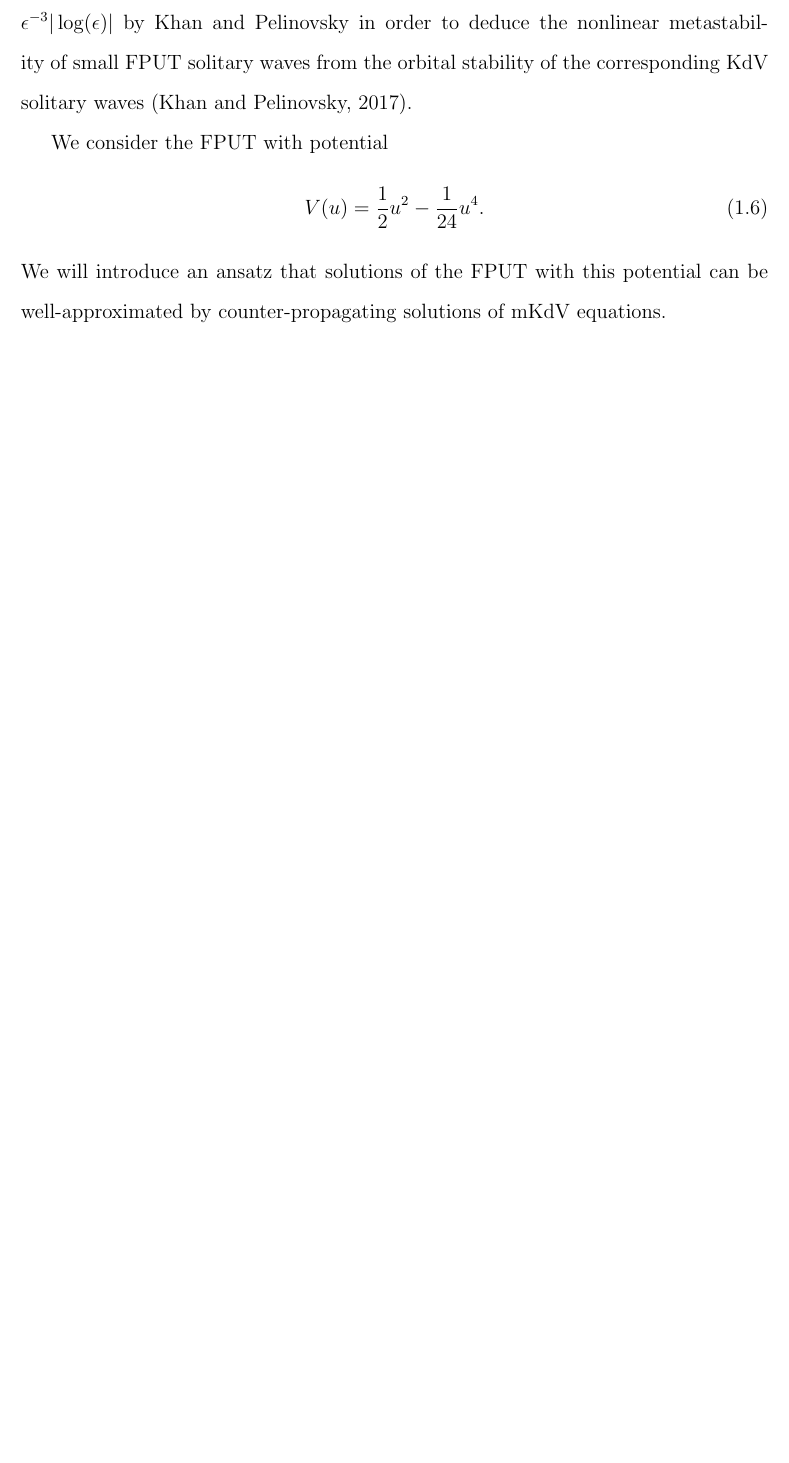
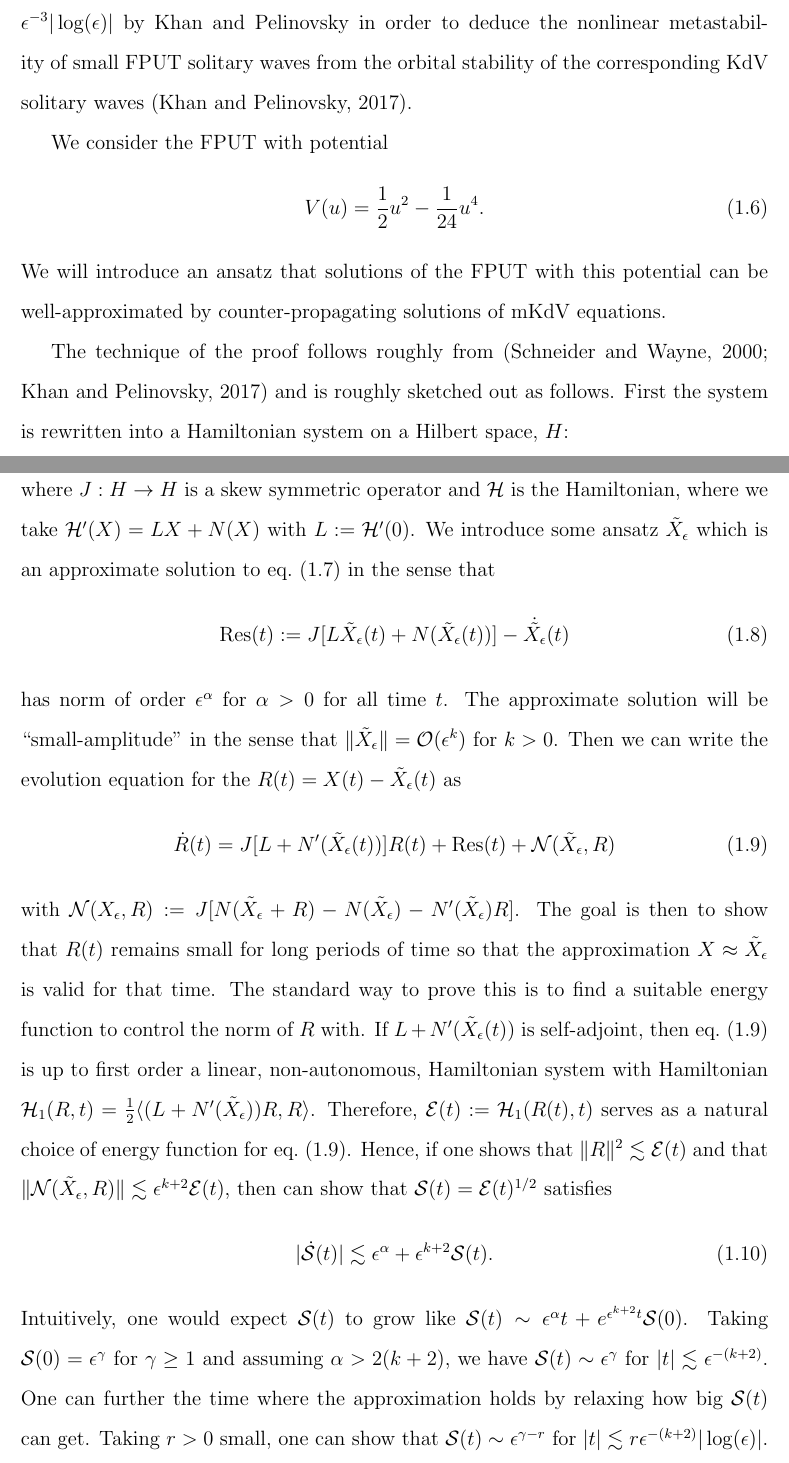
Before and after one commit to trevormnorton/Thesis, a LaTeX thesis (thesis.tex, which reads Long_Time_Stability/long_time_stability.tex): part of page 10 of 35 before the commit and two parts of pages 10 and 11 of 36 after it, the two joined at a grey line, cut so that both start at the same text, the shorter picture padded with empty space. The pictures show the PDF file thesis.pdf that the author committed with the source.

Commit message:
added proof sketch

```diff
--- a/Long_Time_Stability/long_time_stability.tex
+++ b/Long_Time_Stability/long_time_stability.tex
@@ -36,6 +36,26 @@ We consider the FPUT with potential
 	V(u) = \frac 1 2 u^2 - \frac{1} {24} u^4.
 \end{equation}
 We will introduce an ansatz that solutions of the FPUT with this potential can be well-approximated by counter-propagating solutions of mKdV equations.
+
+The technique of the proof follows roughly from \cite{schneider2000counter,khan2017long} and is roughly sketched out as follows. First the system is rewritten into a Hamiltonian system on a Hilbert space, \(H\):
+\begin{equation}\label{hamiltonian-system}
+	\dot X(t) = J \mcH'(X)
+\end{equation}
+where \(J:H\to H\) is a skew symmetric operator and \(\mcH\) is the Hamiltonian, where we take \(\mcH'(X) = LX + N(X)\) with \(L:= \mcH'(0)\). We introduce some ansatz \(\tilde X_\epsilon\) which is an approximate solution to \cref{hamiltonian-system} in the sense that
+\begin{equation}
+	\mathrm{Res}(t) := J[L\tilde X_\epsilon(t)  + N(\tilde X_\epsilon(t))] - \dot{\tilde {X_\epsilon}}(t)
+\end{equation}
+has norm of order \(\epsilon^\alpha\) for \(\alpha > 0\)  for all time \(t\). The approximate solution will be ``small-amplitude" in the sense that \(\| \tilde X_\epsilon \| = \mathcal O(\epsilon^k)\) for \(k > 0 \). Then we can write the evolution equation for the \(R(t) = X(t) - \tilde X_\epsilon(t)\) as
+\begin{equation}\label{hamiltonian-system-2}
+	\dot R(t) = J[L + N'(\tilde X_\epsilon(t))]R(t) + \mathrm{Res}(t) + \mathcal N(\tilde X_\epsilon, R)
+\end{equation}
+with \(\mathcal N( X_\epsilon, R) := J[N(\tilde X_\epsilon +R) - N(\tilde X_\epsilon) - N'(\tilde X_\epsilon)R]\). The goal is then to show that \(R(t)\) remains small for long periods of time so that the approximation \(X \approx \tilde X_\epsilon\) is valid for that time. The standard way to prove this is to find a suitable energy function to control the norm of \(R\) with. If \(L + N'(\tilde X_\epsilon(t))\) is self-adjoint, then \cref{hamiltonian-system-2} is up to first order a linear, non-autonomous, Hamiltonian system with Hamiltonian \(\mcH_1(R, t) = \frac 1 2 \langle (L+N'(\tilde X_\epsilon)) R, R\rangle\). Therefore, \(\mcE(t) := \mcH_1(R(t),t)\) serves as a natural choice of energy function for \cref{hamiltonian-system-2}. Hence, if one shows that \( \| R\|^2\lesssim\mcE(t)\) and that  \(\|\mathcal N(\tilde X_\epsilon, R) \| \lesssim \epsilon^{k+2} \mcE(t)\), then can show that \(\mcS(t) = \mcE(t)^{1/2}\) satisfies
+\begin{equation}
+	|\dot \mcS (t) | \lesssim \epsilon^{\alpha} + \epsilon^{k+2}\mcS(t).
+\end{equation}
+Intuitively, one would expect \(\mcS(t)\) to grow like \(\mcS(t) \sim \epsilon^\alpha t + e^{\epsilon^{k+2} t} \mcS(0)\). Taking \(\mcS(0) =\epsilon^\gamma\) for \(\gamma \geq 1\) and assuming \(\alpha > 2(k+2)\), we have \(\mcS(t) \sim \epsilon^\gamma \) for \(|t|\lesssim \epsilon^{-(k+2)}\). One can further the time where the approximation holds by relaxing how big \(\mcS(t)\) can get. Taking \(r>0\) small, one can show that \(\mcS(t) \sim \epsilon^{\gamma - r}\) for \(|t| \lesssim r \epsilon^{-(k+2)}|\log(\epsilon)|\).
+
+%Something about metastability here.
 
 \section{Counter-Propagating Waves Ansatz}
 
```
Also changed, not shown: custom.tex (+3 -0 lines), thesis.pdf, Long_Time_Stability/long_time_stability.tex (2 more changed lines).
